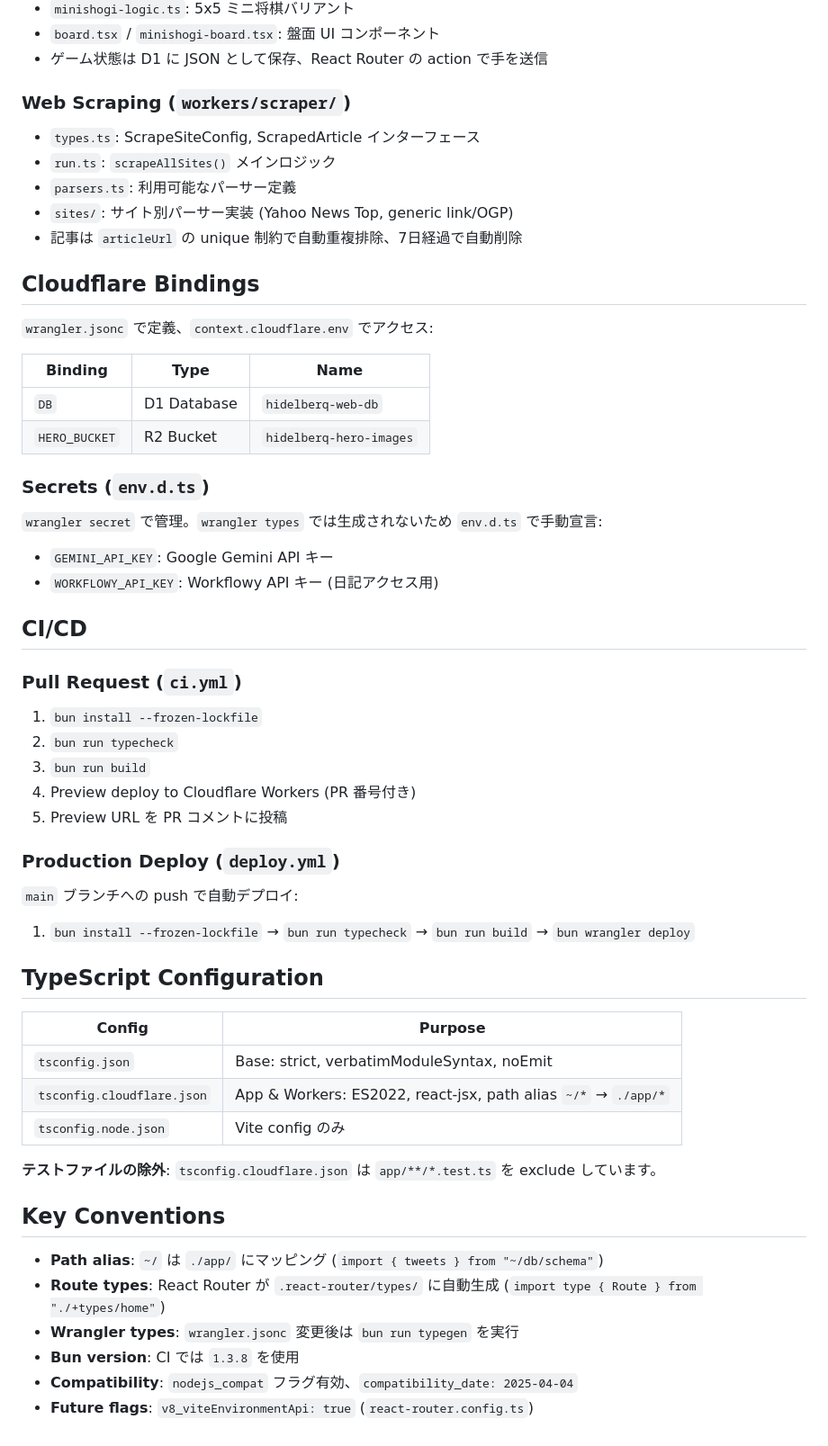
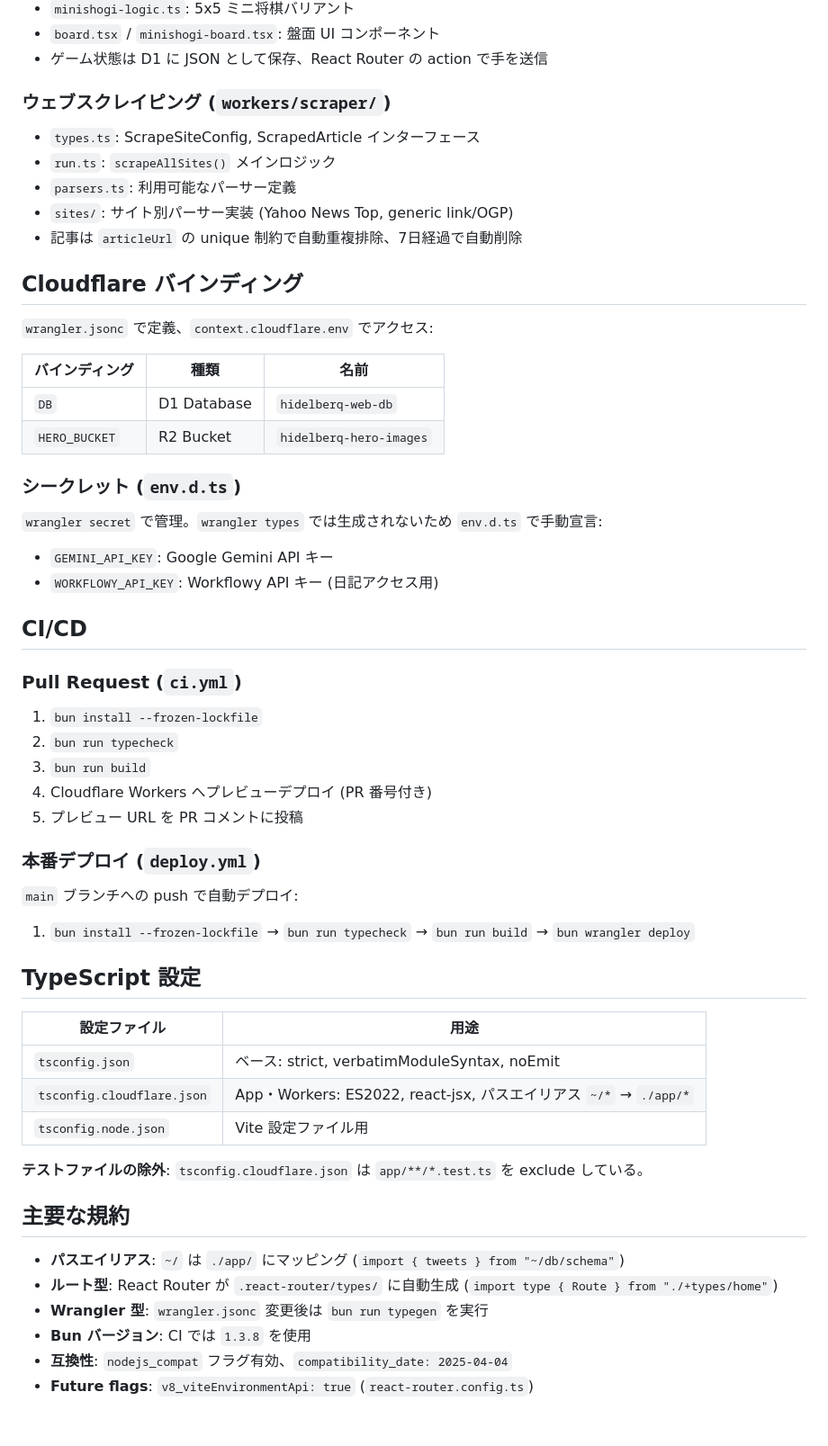
Before and after one commit to hidelberq/hidelberq-web, a Markdown page: CLAUDE.md, the part around one of its changes. Shown at 90% size. GitHub-like rendering.

```diff
--- a/CLAUDE.md
+++ b/CLAUDE.md
@@ -160,7 +170,7 @@ export async function loader({ context }: Route.LoaderArgs) {
 - `board.tsx` / `minishogi-board.tsx`: 盤面 UI コンポーネント
 - ゲーム状態は D1 に JSON として保存、React Router の action で手を送信
 
-### Web Scraping (`workers/scraper/`)
+### ウェブスクレイピング (`workers/scraper/`)
 
 - `types.ts`: ScrapeSiteConfig, ScrapedArticle インターフェース
 - `run.ts`: `scrapeAllSites()` メインロジック
@@ -168,16 +178,16 @@ export async function loader({ context }: Route.LoaderArgs) {
 - `sites/`: サイト別パーサー実装 (Yahoo News Top, generic link/OGP)
 - 記事は `articleUrl` の unique 制約で自動重複排除、7日経過で自動削除
 
-## Cloudflare Bindings
+## Cloudflare バインディング
 
 `wrangler.jsonc` で定義、`context.cloudflare.env` でアクセス:
 
-| Binding | Type | Name |
-|---------|------|------|
+| バインディング | 種類 | 名前 |
+|---------------|------|------|
 | `DB` | D1 Database | `hidelberq-web-db` |
 | `HERO_BUCKET` | R2 Bucket | `hidelberq-hero-images` |
 
-### Secrets (`env.d.ts`)
+### シークレット (`env.d.ts`)
 
 `wrangler secret` で管理。`wrangler types` では生成されないため `env.d.ts` で手動宣言:
 
@@ -190,28 +200,28 @@ export async function loader({ context }: Route.LoaderArgs) {
 1. `bun install --frozen-lockfile`
 2. `bun run typecheck`
 3. `bun run build`
-4. Preview deploy to Cloudflare Workers (PR 番号付き)
-5. Preview URL を PR コメントに投稿
+4. Cloudflare Workers へプレビューデプロイ (PR 番号付き)
+5. プレビュー URL を PR コメントに投稿
 
-### Production Deploy (`deploy.yml`)
+### 本番デプロイ (`deploy.yml`)
 `main` ブランチへの push で自動デプロイ:
 1. `bun install --frozen-lockfile` → `bun run typecheck` → `bun run build` → `bun wrangler deploy`
 
-## TypeScript Configuration
+## TypeScript 設定
 
-| Config | Purpose |
-|--------|---------|
-| `tsconfig.json` | Base: strict, verbatimModuleSyntax, noEmit |
-| `tsconfig.cloudflare.json` | App & Workers: ES2022, react-jsx, path alias `~/*` → `./app/*` |
-| `tsconfig.node.json` | Vite config のみ |
+| 設定ファイル | 用途 |
+|-------------|------|
+| `tsconfig.json` | ベース: strict, verbatimModuleSyntax, noEmit |
+| `tsconfig.cloudflare.json` | App・Workers: ES2022, react-jsx, パスエイリアス `~/*` → `./app/*` |
+| `tsconfig.node.json` | Vite 設定ファイル用 |
 
-**テストファイルの除外**: `tsconfig.cloudflare.json` は `app/**/*.test.ts` を exclude しています。
+**テストファイルの除外**: `tsconfig.cloudflare.json` は `app/**/*.test.ts` を exclude している。
 
-## Key Conventions
+## 主要な規約
 
-- **Path alias**: `~/` は `./app/` にマッピング (`import { tweets } from "~/db/schema"`)
-- **Route types**: React Router が `.react-router/types/` に自動生成 (`import type { Route } from "./+types/home"`)
-- **Wrangler types**: `wrangler.jsonc` 変更後は `bun run typegen` を実行
-- **Bun version**: CI では `1.3.8` を使用
-- **Compatibility**: `nodejs_compat` フラグ有効、`compatibility_date: 2025-04-04`
+- **パスエイリアス**: `~/` は `./app/` にマッピング (`import { tweets } from "~/db/schema"`)
+- **ルート型**: React Router が `.react-router/types/` に自動生成 (`import type { Route } from "./+types/home"`)
+- **Wrangler 型**: `wrangler.jsonc` 変更後は `bun run typegen` を実行
+- **Bun バージョン**: CI では `1.3.8` を使用
+- **互換性**: `nodejs_compat` フラグ有効、`compatibility_date: 2025-04-04`
 - **Future flags**: `v8_viteEnvironmentApi: true` (`react-router.config.ts`)
```
Also changed, not shown: other parts of CLAUDE.md (+68 -58 lines).
